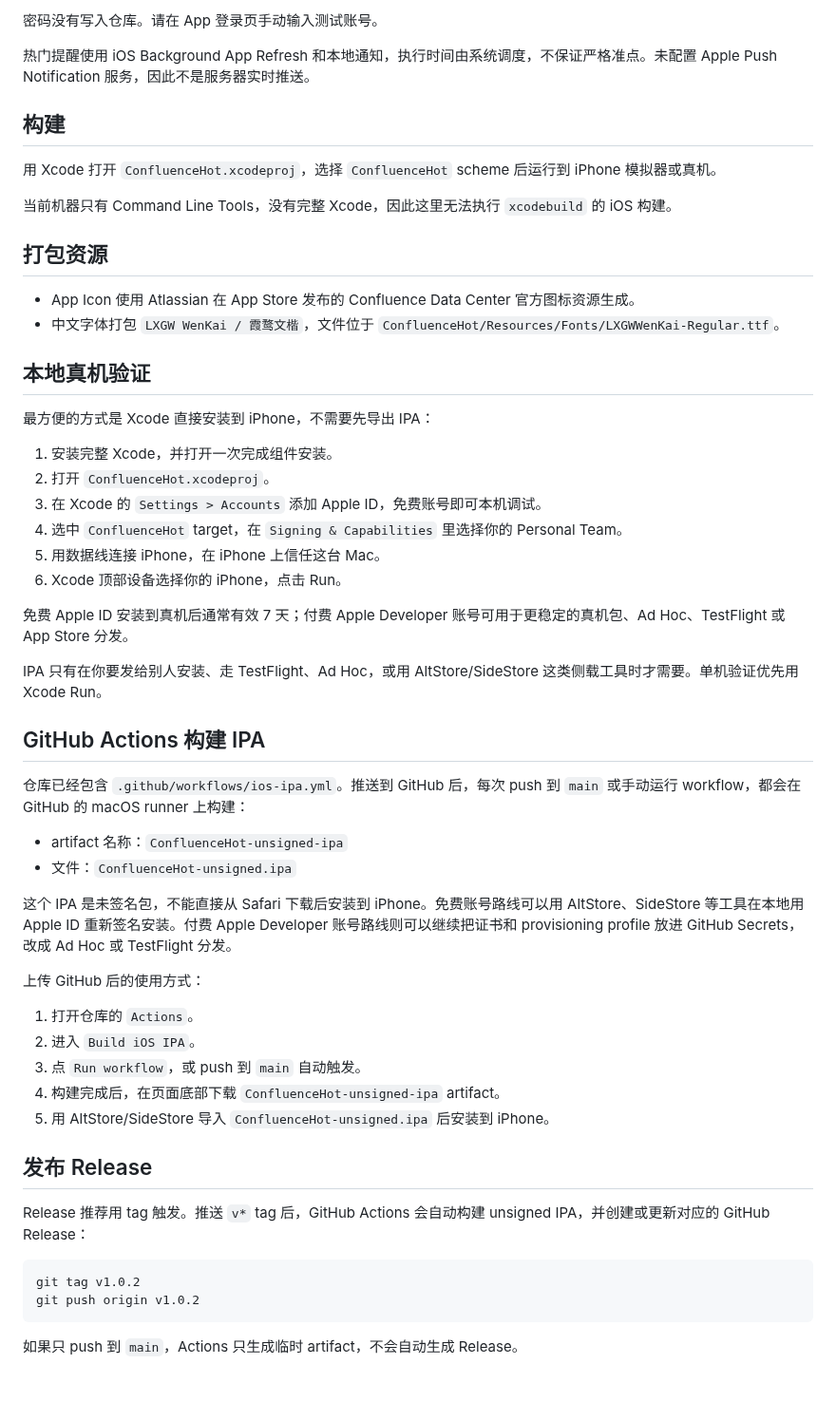
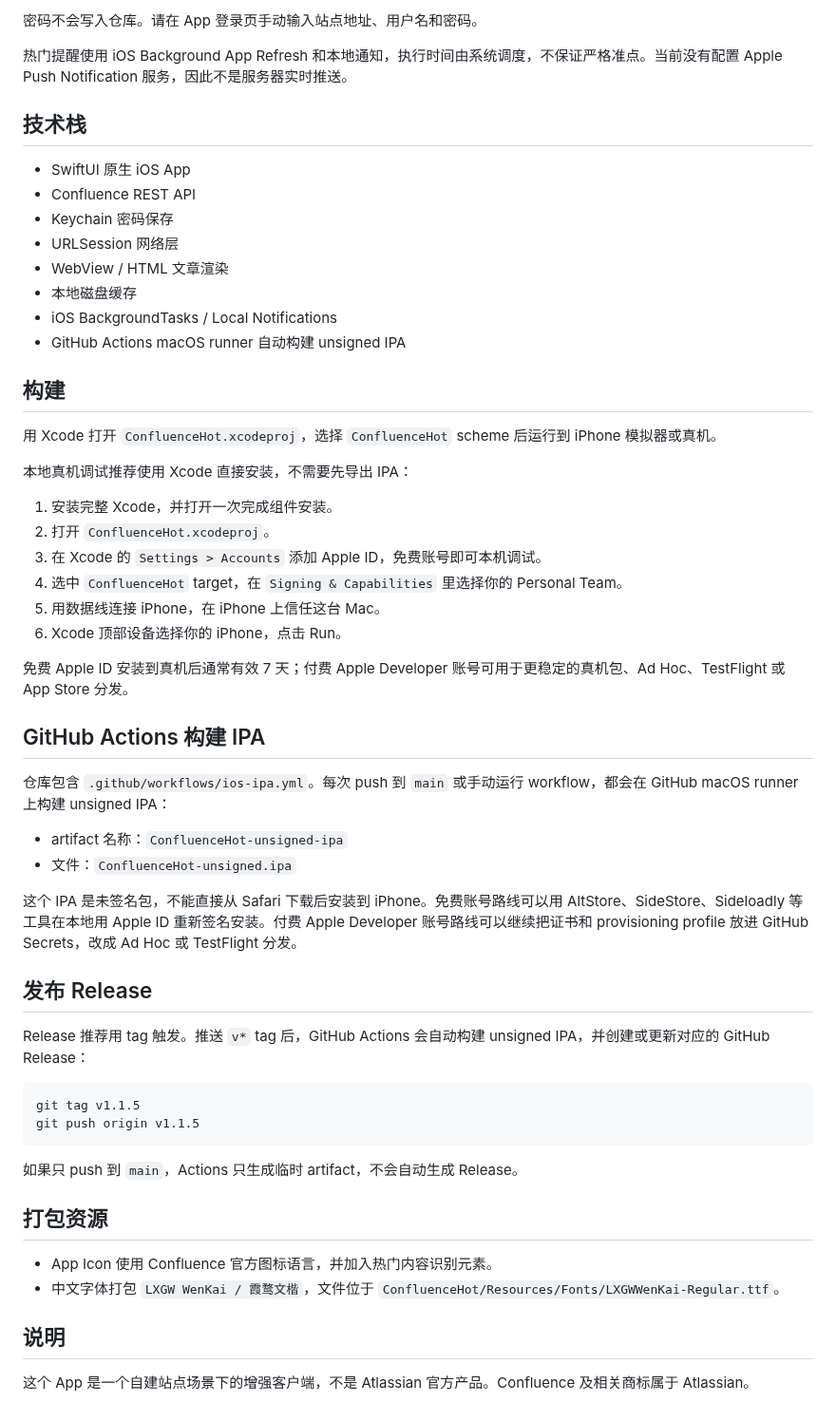
Before and after one commit to chixq/confluence-hot-ios, a Markdown page: README.md, the part around one of its changes. Shown at 95% size. Drawn GitHub-style; blank space fills up the shorter version.

````diff
--- a/README.md
+++ b/README.md
@@ -27,22 +78,24 @@
 
-密码没有写入仓库。请在 App 登录页手动输入测试账号。
+密码不会写入仓库。请在 App 登录页手动输入站点地址、用户名和密码。
 
-热门提醒使用 iOS Background App Refresh 和本地通知，执行时间由系统调度，不保证严格准点。未配置 Apple Push Notification 服务，因此不是服务器实时推送。
+热门提醒使用 iOS Background App Refresh 和本地通知，执行时间由系统调度，不保证严格准点。当前没有配置 Apple Push Notification 服务，因此不是服务器实时推送。
+
+## 技术栈
+
+- SwiftUI 原生 iOS App
+- Confluence REST API
+- Keychain 密码保存
+- URLSession 网络层
+- WebView / HTML 文章渲染
+- 本地磁盘缓存
+- iOS BackgroundTasks / Local Notifications
+- GitHub Actions macOS runner 自动构建 unsigned IPA
 
 ## 构建
 
 用 Xcode 打开 `ConfluenceHot.xcodeproj`，选择 `ConfluenceHot` scheme 后运行到 iPhone 模拟器或真机。
 
-当前机器只有 Command Line Tools，没有完整 Xcode，因此这里无法执行 `xcodebuild` 的 iOS 构建。
-
-## 打包资源
-
-- App Icon 使用 Atlassian 在 App Store 发布的 Confluence Data Center 官方图标资源生成。
-- 中文字体打包 `LXGW WenKai / 霞鹜文楷`，文件位于 `ConfluenceHot/Resources/Fonts/LXGWWenKai-Regular.ttf`。
-
-## 本地真机验证
-
-最方便的方式是 Xcode 直接安装到 iPhone，不需要先导出 IPA：
+本地真机调试推荐使用 Xcode 直接安装，不需要先导出 IPA：
 
 1. 安装完整 Xcode，并打开一次完成组件安装。
 2. 打开 `ConfluenceHot.xcodeproj`。
@@ -53,32 +106,31 @@
 
 免费 Apple ID 安装到真机后通常有效 7 天；付费 Apple Developer 账号可用于更稳定的真机包、Ad Hoc、TestFlight 或 App Store 分发。
 
-IPA 只有在你要发给别人安装、走 TestFlight、Ad Hoc，或用 AltStore/SideStore 这类侧载工具时才需要。单机验证优先用 Xcode Run。
-
 ## GitHub Actions 构建 IPA
 
-仓库已经包含 `.github/workflows/ios-ipa.yml`。推送到 GitHub 后，每次 push 到 `main` 或手动运行 workflow，都会在 GitHub 的 macOS runner 上构建：
+仓库包含 `.github/workflows/ios-ipa.yml`。每次 push 到 `main` 或手动运行 workflow，都会在 GitHub macOS runner 上构建 unsigned IPA：
 
 - artifact 名称：`ConfluenceHot-unsigned-ipa`
 - 文件：`ConfluenceHot-unsigned.ipa`
 
-这个 IPA 是未签名包，不能直接从 Safari 下载后安装到 iPhone。免费账号路线可以用 AltStore、SideStore 等工具在本地用 Apple ID 重新签名安装。付费 Apple Developer 账号路线则可以继续把证书和 provisioning profile 放进 GitHub Secrets，改成 Ad Hoc 或 TestFlight 分发。
-
-上传 GitHub 后的使用方式：
-
-1. 打开仓库的 `Actions`。
-2. 进入 `Build iOS IPA`。
-3. 点 `Run workflow`，或 push 到 `main` 自动触发。
-4. 构建完成后，在页面底部下载 `ConfluenceHot-unsigned-ipa` artifact。
-5. 用 AltStore/SideStore 导入 `ConfluenceHot-unsigned.ipa` 后安装到 iPhone。
+这个 IPA 是未签名包，不能直接从 Safari 下载后安装到 iPhone。免费账号路线可以用 AltStore、SideStore、Sideloadly 等工具在本地用 Apple ID 重新签名安装。付费 Apple Developer 账号路线可以继续把证书和 provisioning profile 放进 GitHub Secrets，改成 Ad Hoc 或 TestFlight 分发。
 
 ## 发布 Release
 
 Release 推荐用 tag 触发。推送 `v*` tag 后，GitHub Actions 会自动构建 unsigned IPA，并创建或更新对应的 GitHub Release：
 
 ```bash
-git tag v1.0.2
-git push origin v1.0.2
+git tag v1.1.5
+git push origin v1.1.5
 ```
 
 如果只 push 到 `main`，Actions 只生成临时 artifact，不会自动生成 Release。
+
+## 打包资源
+
+- App Icon 使用 Confluence 官方图标语言，并加入热门内容识别元素。
+- 中文字体打包 `LXGW WenKai / 霞鹜文楷`，文件位于 `ConfluenceHot/Resources/Fonts/LXGWWenKai-Regular.ttf`。
+
+## 说明
+
+这个 App 是一个自建站点场景下的增强客户端，不是 Atlassian 官方产品。Confluence 及相关商标属于 Atlassian。
````
Also changed, not shown: other parts of README.md (+62 -11 lines), IconPreviews/AppIconHot-A.png (added), IconPreviews/AppIconHot-B.png (added), IconPreviews/AppIconHot-C.png (added), IconPreviews/AppIconHot-PreviewSheet.png (added), 4 other files.
